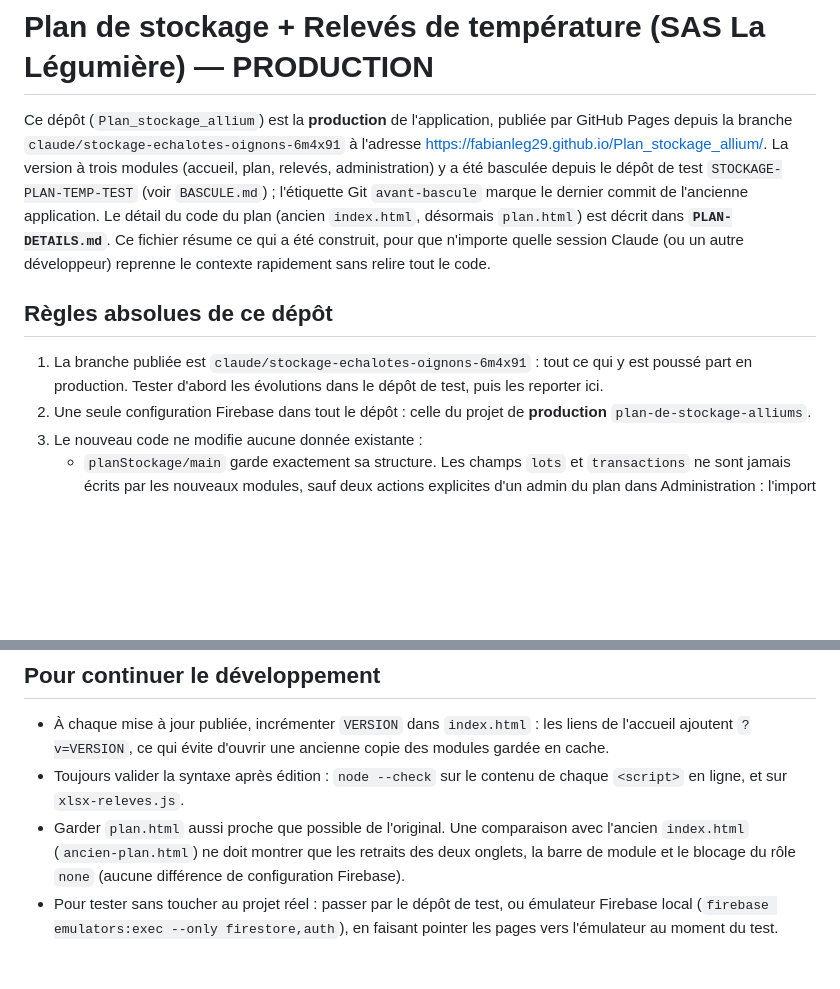
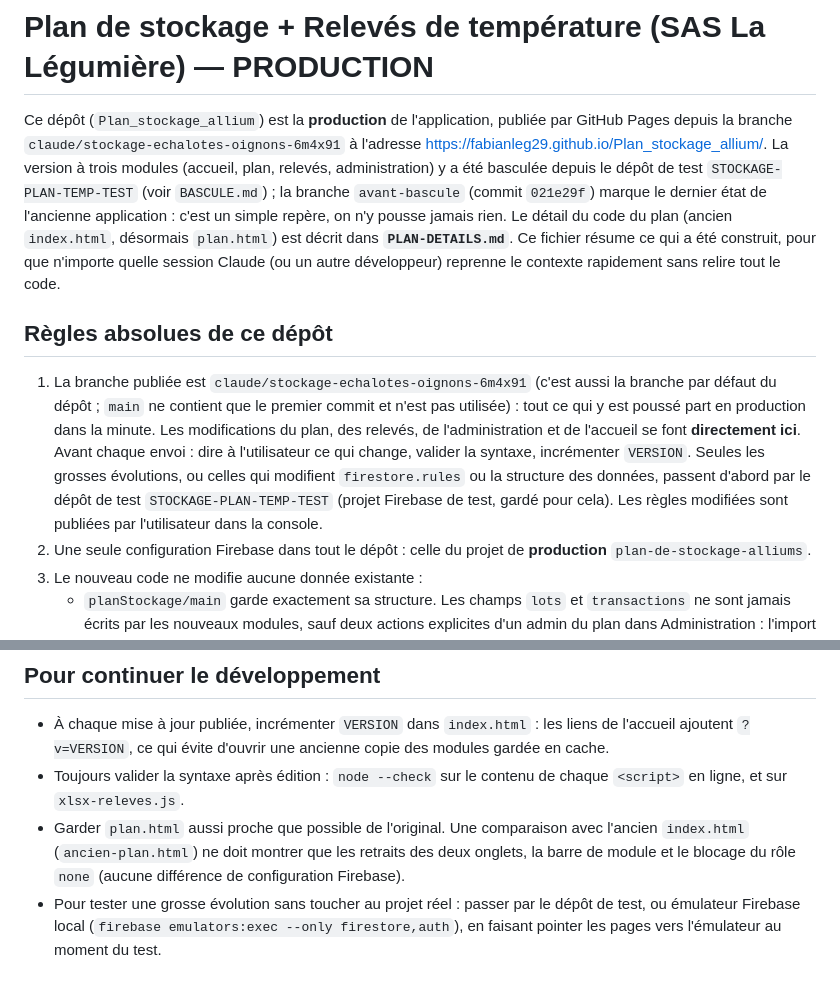
Before and after one commit to FabianLeg29/Plan_stockage_allium, a Markdown page: CLAUDE.md, 2 parts joined by grey strips. Drawn GitHub-style; blank space fills up the shorter version.

Commit message:
CLAUDE.md : modifications directement en production, branche par défaut, repère avant-bascule
Co-Authored-By: Claude Opus 5.5 <noreply@anthropic.com>
Claude-Session: https://claude.ai/code/session_01Mv2Hh8qWvo16LYtNc4eoC9

```diff
--- a/CLAUDE.md
+++ b/CLAUDE.md
@@ -1,10 +1,10 @@
 # Plan de stockage + Relevés de température (SAS La Légumière) — PRODUCTION
 
-Ce dépôt (`Plan_stockage_allium`) est la **production** de l'application, publiée par GitHub Pages depuis la branche `claude/stockage-echalotes-oignons-6m4x91` à l'adresse https://fabianleg29.github.io/Plan_stockage_allium/. La version à trois modules (accueil, plan, relevés, administration) y a été basculée depuis le dépôt de test `STOCKAGE-PLAN-TEMP-TEST` (voir `BASCULE.md`) ; l'étiquette Git `avant-bascule` marque le dernier commit de l'ancienne application. Le détail du code du plan (ancien `index.html`, désormais `plan.html`) est décrit dans **`PLAN-DETAILS.md`**. Ce fichier résume ce qui a été construit, pour que n'importe quelle session Claude (ou un autre développeur) reprenne le contexte rapidement sans relire tout le code.
+Ce dépôt (`Plan_stockage_allium`) est la **production** de l'application, publiée par GitHub Pages depuis la branche `claude/stockage-echalotes-oignons-6m4x91` à l'adresse https://fabianleg29.github.io/Plan_stockage_allium/. La version à trois modules (accueil, plan, relevés, administration) y a été basculée depuis le dépôt de test `STOCKAGE-PLAN-TEMP-TEST` (voir `BASCULE.md`) ; la branche `avant-bascule` (commit `021e29f`) marque le dernier état de l'ancienne application : c'est un simple repère, on n'y pousse jamais rien. Le détail du code du plan (ancien `index.html`, désormais `plan.html`) est décrit dans **`PLAN-DETAILS.md`**. Ce fichier résume ce qui a été construit, pour que n'importe quelle session Claude (ou un autre développeur) reprenne le contexte rapidement sans relire tout le code.
 
 ## Règles absolues de ce dépôt
 
-1. La branche publiée est `claude/stockage-echalotes-oignons-6m4x91` : tout ce qui y est poussé part en production. Tester d'abord les évolutions dans le dépôt de test, puis les reporter ici.
+1. La branche publiée est `claude/stockage-echalotes-oignons-6m4x91` (c'est aussi la branche par défaut du dépôt ; `main` ne contient que le premier commit et n'est pas utilisée) : tout ce qui y est poussé part en production dans la minute. Les modifications du plan, des relevés, de l'administration et de l'accueil se font **directement ici**. Avant chaque envoi : dire à l'utilisateur ce qui change, valider la syntaxe, incrémenter `VERSION`. Seules les grosses évolutions, ou celles qui modifient `firestore.rules` ou la structure des données, passent d'abord par le dépôt de test `STOCKAGE-PLAN-TEMP-TEST` (projet Firebase de test, gardé pour cela). Les règles modifiées sont publiées par l'utilisateur dans la console.
 2. Une seule configuration Firebase dans tout le dépôt : celle du projet de **production** `plan-de-stockage-alliums`.
 3. Le nouveau code ne modifie aucune donnée existante :
    - `planStockage/main` garde exactement sa structure. Les champs `lots` et `transactions` ne sont jamais écrits par les nouveaux modules, sauf deux actions explicites d'un admin du plan dans Administration : l'import d'une sauvegarde, qui remplace tout comme l'ancien onglet Cellules, et l'archivage de l'historique du plan, désactivé par défaut.
@@ -133,4 +133,4 @@ Les règles du plan (`users`, `planStockage`) sont inchangées, à deux exceptio
 - À chaque mise à jour publiée, incrémenter `VERSION` dans `index.html` : les liens de l'accueil ajoutent `?v=VERSION`, ce qui évite d'ouvrir une ancienne copie des modules gardée en cache.
 - Toujours valider la syntaxe après édition : `node --check` sur le contenu de chaque `<script>` en ligne, et sur `xlsx-releves.js`.
 - Garder `plan.html` aussi proche que possible de l'original. Une comparaison avec l'ancien `index.html` (`ancien-plan.html`) ne doit montrer que les retraits des deux onglets, la barre de module et le blocage du rôle `none` (aucune différence de configuration Firebase).
-- Pour tester sans toucher au projet réel : passer par le dépôt de test, ou émulateur Firebase local (`firebase emulators:exec --only firestore,auth`), en faisant pointer les pages vers l'émulateur au moment du test.
+- Pour tester une grosse évolution sans toucher au projet réel : passer par le dépôt de test, ou émulateur Firebase local (`firebase emulators:exec --only firestore,auth`), en faisant pointer les pages vers l'émulateur au moment du test.
```
